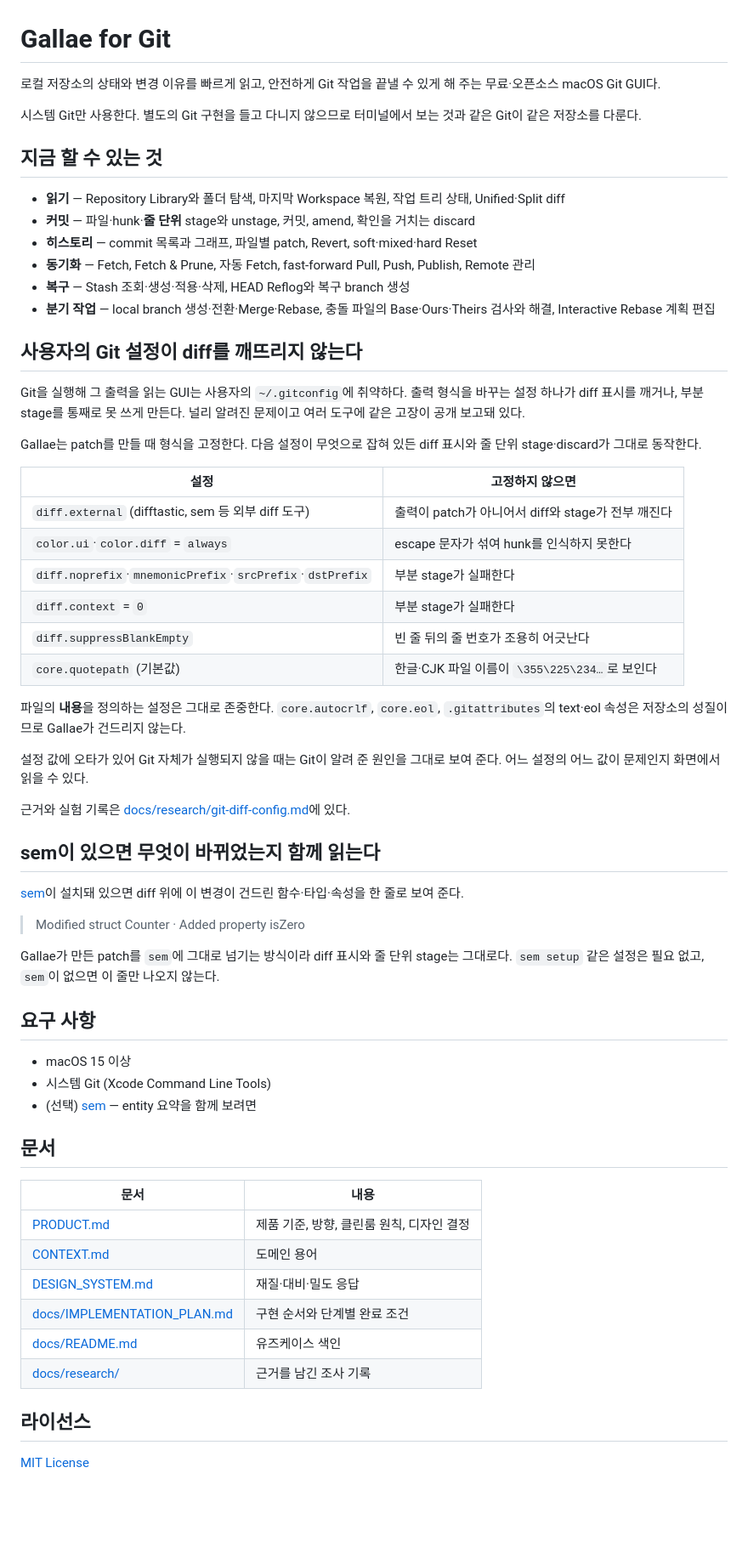
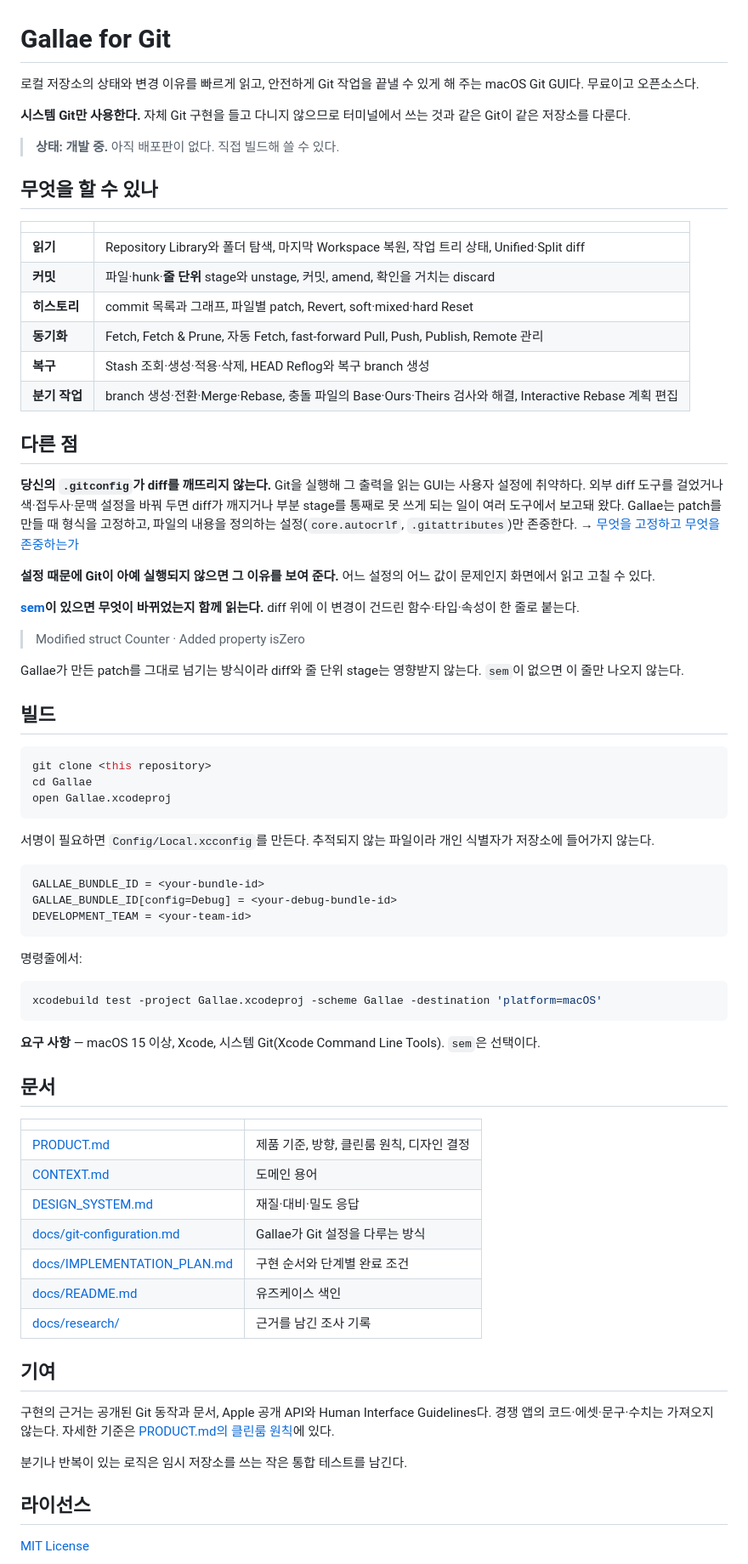
Before and after one commit to mabyko/Gallae, a Markdown page: README.md, the part around the change. Shown at 85% size. Rendered like a GitHub page; blank space fills up the shorter version.

Commit message:
docs: README를 저장소 첫 페이지로 다듬고 Git 설정 문서를 분리
README가 GitHub 첫 페이지가 되므로 처음 보는 사람이 필요한 것부터 둔다.
한 줄 정의, 개발 중이라는 상태, 할 수 있는 것, 다른 점 셋, 빌드 방법,
문서 색인, 기여 기준.

빌드 절이 없었다. Config/Local.xcconfig로 서명을 분리하는 방법과 명령줄
테스트를 적는다.

설정별 고장을 나열한 표는 첫 페이지에 너무 깊어 docs/git-configuration.md로
옮긴다. 고정하는 설정과 존중하는 설정을 가르는 기준, 재정의로 구제되지 않는
부류, 나중에 설정으로 열 수 있는 것과 열면 부분 stage를 꺼야 하는 것,
sem이 patch를 대체하지 않는다는 점을 담았다.

````diff
--- a/README.md
+++ b/README.md
@@ -1,64 +1,76 @@
 # Gallae for Git
 
-로컬 저장소의 상태와 변경 이유를 빠르게 읽고, 안전하게 Git 작업을 끝낼 수 있게 해 주는 무료·오픈소스 macOS Git GUI다.
+로컬 저장소의 상태와 변경 이유를 빠르게 읽고, 안전하게 Git 작업을 끝낼 수 있게 해 주는 macOS Git GUI다. 무료이고 오픈소스다.
 
-시스템 Git만 사용한다. 별도의 Git 구현을 들고 다니지 않으므로 터미널에서 보는 것과 같은 Git이 같은 저장소를 다룬다.
+**시스템 Git만 사용한다.** 자체 Git 구현을 들고 다니지 않으므로 터미널에서 쓰는 것과 같은 Git이 같은 저장소를 다룬다.
 
-## 지금 할 수 있는 것
+> **상태: 개발 중.** 아직 배포판이 없다. 직접 빌드해 쓸 수 있다.
 
-- **읽기** — Repository Library와 폴더 탐색, 마지막 Workspace 복원, 작업 트리 상태, Unified·Split diff
-- **커밋** — 파일·hunk·**줄 단위** stage와 unstage, 커밋, amend, 확인을 거치는 discard
-- **히스토리** — commit 목록과 그래프, 파일별 patch, Revert, soft·mixed·hard Reset
-- **동기화** — Fetch, Fetch & Prune, 자동 Fetch, fast-forward Pull, Push, Publish, Remote 관리
-- **복구** — Stash 조회·생성·적용·삭제, HEAD Reflog와 복구 branch 생성
-- **분기 작업** — local branch 생성·전환·Merge·Rebase, 충돌 파일의 Base·Ours·Theirs 검사와 해결, Interactive Rebase 계획 편집
+## 무엇을 할 수 있나
 
-## 사용자의 Git 설정이 diff를 깨뜨리지 않는다
+| | |
+| --- | --- |
+| **읽기** | Repository Library와 폴더 탐색, 마지막 Workspace 복원, 작업 트리 상태, Unified·Split diff |
+| **커밋** | 파일·hunk·**줄 단위** stage와 unstage, 커밋, amend, 확인을 거치는 discard |
+| **히스토리** | commit 목록과 그래프, 파일별 patch, Revert, soft·mixed·hard Reset |
+| **동기화** | Fetch, Fetch & Prune, 자동 Fetch, fast-forward Pull, Push, Publish, Remote 관리 |
+| **복구** | Stash 조회·생성·적용·삭제, HEAD Reflog와 복구 branch 생성 |
+| **분기 작업** | branch 생성·전환·Merge·Rebase, 충돌 파일의 Base·Ours·Theirs 검사와 해결, Interactive Rebase 계획 편집 |
 
-Git을 실행해 그 출력을 읽는 GUI는 사용자의 `~/.gitconfig`에 취약하다. 출력 형식을 바꾸는 설정 하나가 diff 표시를 깨거나, 부분 stage를 통째로 못 쓰게 만든다. 널리 알려진 문제이고 여러 도구에 같은 고장이 공개 보고돼 있다.
+## 다른 점
 
-Gallae는 patch를 만들 때 형식을 고정한다. 다음 설정이 무엇으로 잡혀 있든 diff 표시와 줄 단위 stage·discard가 그대로 동작한다.
+**당신의 `.gitconfig`가 diff를 깨뜨리지 않는다.** Git을 실행해 그 출력을 읽는 GUI는 사용자 설정에 취약하다. 외부 diff 도구를 걸었거나 색·접두사·문맥 설정을 바꿔 두면 diff가 깨지거나 부분 stage를 통째로 못 쓰게 되는 일이 여러 도구에서 보고돼 왔다. Gallae는 patch를 만들 때 형식을 고정하고, 파일의 내용을 정의하는 설정(`core.autocrlf`, `.gitattributes`)만 존중한다. → [무엇을 고정하고 무엇을 존중하는가](docs/git-configuration.md)
 
-| 설정 | 고정하지 않으면 |
-| --- | --- |
-| `diff.external` (difftastic, sem 등 외부 diff 도구) | 출력이 patch가 아니어서 diff와 stage가 전부 깨진다 |
-| `color.ui`·`color.diff` = `always` | escape 문자가 섞여 hunk를 인식하지 못한다 |
-| `diff.noprefix`·`mnemonicPrefix`·`srcPrefix`·`dstPrefix` | 부분 stage가 실패한다 |
-| `diff.context` = `0` | 부분 stage가 실패한다 |
-| `diff.suppressBlankEmpty` | 빈 줄 뒤의 줄 번호가 조용히 어긋난다 |
-| `core.quotepath` (기본값) | 한글·CJK 파일 이름이 `\355\225\234…`로 보인다 |
+**설정 때문에 Git이 아예 실행되지 않으면 그 이유를 보여 준다.** 어느 설정의 어느 값이 문제인지 화면에서 읽고 고칠 수 있다.
 
-파일의 **내용**을 정의하는 설정은 그대로 존중한다. `core.autocrlf`, `core.eol`, `.gitattributes`의 text·eol 속성은 저장소의 성질이므로 Gallae가 건드리지 않는다.
-
-설정 값에 오타가 있어 Git 자체가 실행되지 않을 때는 Git이 알려 준 원인을 그대로 보여 준다. 어느 설정의 어느 값이 문제인지 화면에서 읽을 수 있다.
-
-근거와 실험 기록은 [docs/research/git-diff-config.md](docs/research/git-diff-config.md)에 있다.
-
-## sem이 있으면 무엇이 바뀌었는지 함께 읽는다
-
-[sem](https://github.com/ataraxy-labs/sem)이 설치돼 있으면 diff 위에 이 변경이 건드린 함수·타입·속성을 한 줄로 보여 준다.
+**[sem](https://github.com/ataraxy-labs/sem)이 있으면 무엇이 바뀌었는지 함께 읽는다.** diff 위에 이 변경이 건드린 함수·타입·속성이 한 줄로 붙는다.
 
 > Modified struct Counter · Added property isZero
 
-Gallae가 만든 patch를 `sem`에 그대로 넘기는 방식이라 diff 표시와 줄 단위 stage는 그대로다. `sem setup` 같은 설정은 필요 없고, `sem`이 없으면 이 줄만 나오지 않는다.
+Gallae가 만든 patch를 그대로 넘기는 방식이라 diff와 줄 단위 stage는 영향받지 않는다. `sem`이 없으면 이 줄만 나오지 않는다.
 
-## 요구 사항
+## 빌드
 
-- macOS 15 이상
-- 시스템 Git (Xcode Command Line Tools)
-- (선택) [sem](https://github.com/ataraxy-labs/sem) — entity 요약을 함께 보려면
+```sh
+git clone <this repository>
+cd Gallae
+open Gallae.xcodeproj
+```
+
+서명이 필요하면 `Config/Local.xcconfig`를 만든다. 추적되지 않는 파일이라 개인 식별자가 저장소에 들어가지 않는다.
+
+```
+GALLAE_BUNDLE_ID = <your-bundle-id>
+GALLAE_BUNDLE_ID[config=Debug] = <your-debug-bundle-id>
+DEVELOPMENT_TEAM = <your-team-id>
+```
+
+명령줄에서:
+
+```sh
+xcodebuild test -project Gallae.xcodeproj -scheme Gallae -destination 'platform=macOS'
+```
+
+**요구 사항** — macOS 15 이상, Xcode, 시스템 Git(Xcode Command Line Tools). `sem`은 선택이다.
 
 ## 문서
 
-| 문서 | 내용 |
+| | |
 | --- | --- |
 | [PRODUCT.md](PRODUCT.md) | 제품 기준, 방향, 클린룸 원칙, 디자인 결정 |
 | [CONTEXT.md](CONTEXT.md) | 도메인 용어 |
 | [DESIGN_SYSTEM.md](DESIGN_SYSTEM.md) | 재질·대비·밀도 응답 |
+| [docs/git-configuration.md](docs/git-configuration.md) | Gallae가 Git 설정을 다루는 방식 |
 | [docs/IMPLEMENTATION_PLAN.md](docs/IMPLEMENTATION_PLAN.md) | 구현 순서와 단계별 완료 조건 |
 | [docs/README.md](docs/README.md) | 유즈케이스 색인 |
 | [docs/research/](docs/research/) | 근거를 남긴 조사 기록 |
 
+## 기여
+
+구현의 근거는 공개된 Git 동작과 문서, Apple 공개 API와 Human Interface Guidelines다. 경쟁 앱의 코드·에셋·문구·수치는 가져오지 않는다. 자세한 기준은 [PRODUCT.md의 클린룸 원칙](PRODUCT.md#클린룸-원칙)에 있다.
+
+분기나 반복이 있는 로직은 임시 저장소를 쓰는 작은 통합 테스트를 남긴다.
+
 ## 라이선스
 
 [MIT License](LICENSE)
````
Also changed, not shown: docs/git-configuration.md (added, +69 -0 lines).
